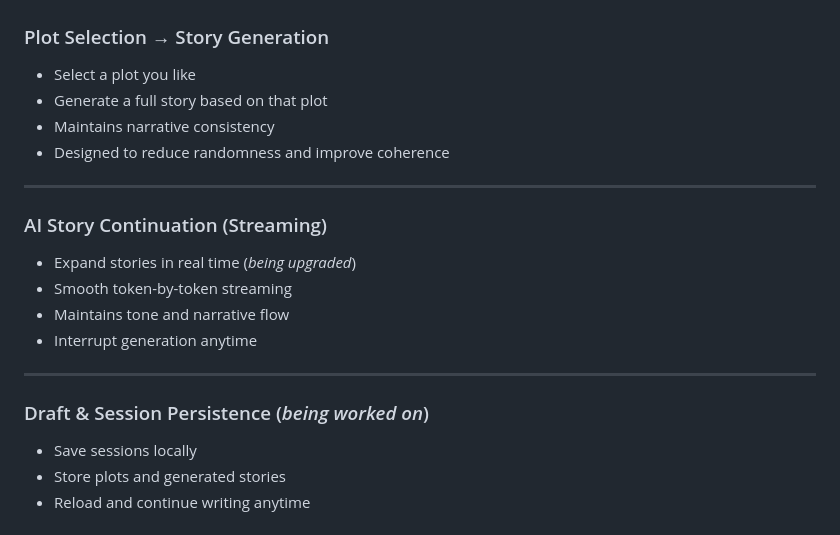
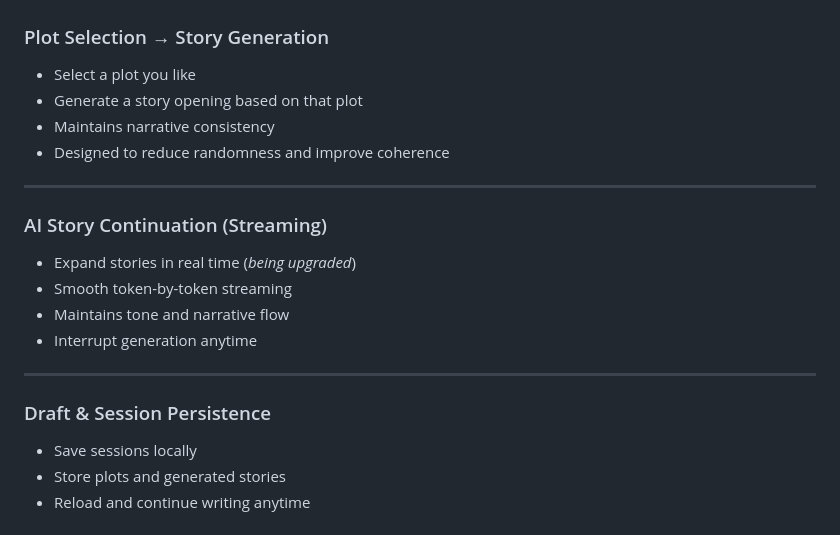
Before and after one commit to gargshi/writer-copilot-ai, a Markdown page: README.md, the part around the change. GitHub-like rendering.

```diff
--- a/README.md
+++ b/README.md
@@ -45,7 +45,7 @@ Helps you explore different narrative directions before committing.
 ### Plot Selection → Story Generation
 
 * Select a plot you like
-* Generate a full story based on that plot
+* Generate a story opening based on that plot
 * Maintains narrative consistency
 * Designed to reduce randomness and improve coherence
 
@@ -60,7 +60,7 @@ Helps you explore different narrative directions before committing.
 
 ---
 
-### Draft & Session Persistence (_being worked on_)
+### Draft & Session Persistence
 
 * Save sessions locally
 * Store plots and generated stories
```
